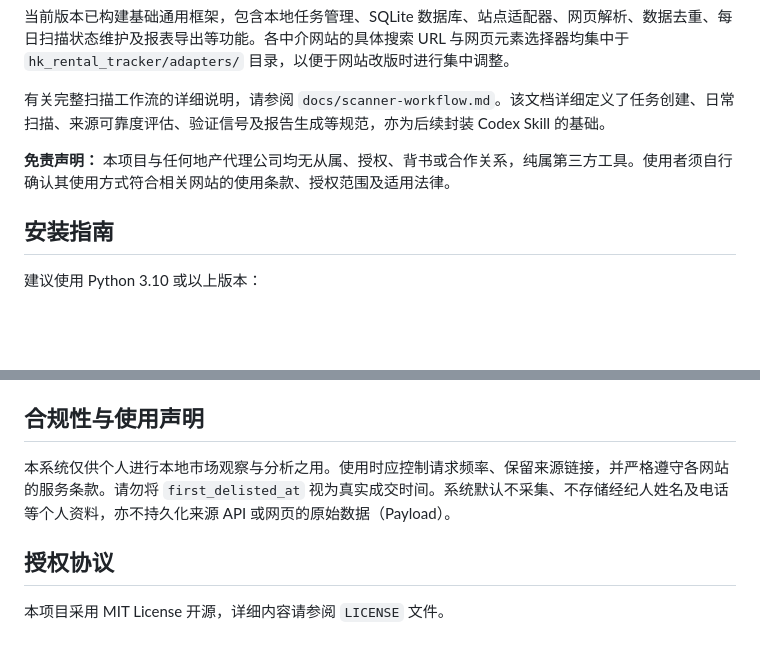
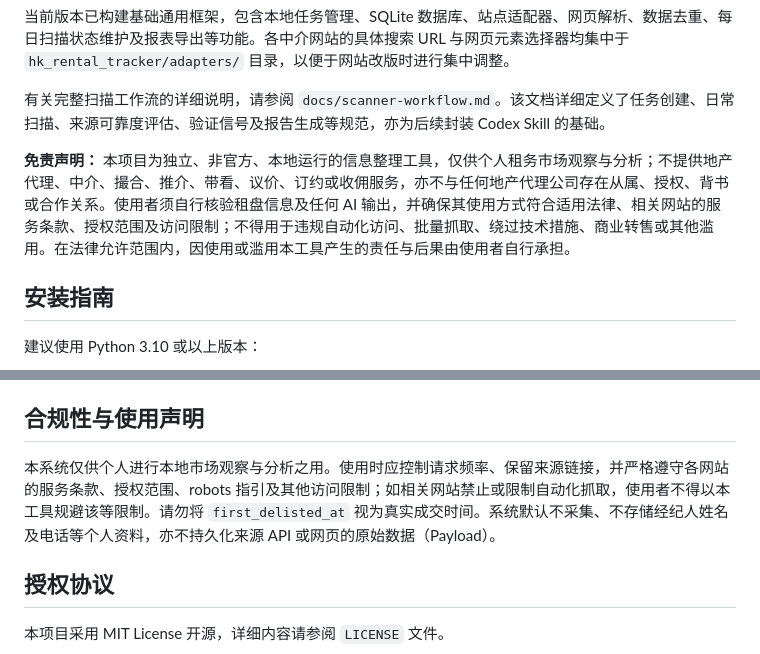
Before and after one commit to pseudoxx/hk-rental-tracker, a Markdown page: README.zh-CN.md, 2 parts joined by grey strips. GitHub-like rendering; blank space fills up the shorter version.

```diff
--- a/README.zh-CN.md
+++ b/README.zh-CN.md
@@ -8,7 +8,7 @@
 
 有关完整扫描工作流的详细说明，请参阅 `docs/scanner-workflow.md`。该文档详细定义了任务创建、日常扫描、来源可靠度评估、验证信号及报告生成等规范，亦为后续封装 Codex Skill 的基础。
 
-**免责声明：** 本项目与任何地产代理公司均无从属、授权、背书或合作关系，纯属第三方工具。使用者须自行确认其使用方式符合相关网站的使用条款、授权范围及适用法律。
+**免责声明：** 本项目为独立、非官方、本地运行的信息整理工具，仅供个人租务市场观察与分析；不提供地产代理、中介、撮合、推介、带看、议价、订约或收佣服务，亦不与任何地产代理公司存在从属、授权、背书或合作关系。使用者须自行核验租盘信息及任何 AI 输出，并确保其使用方式符合适用法律、相关网站的服务条款、授权范围及访问限制；不得用于违规自动化访问、批量抓取、绕过技术措施、商业转售或其他滥用。在法律允许范围内，因使用或滥用本工具产生的责任与后果由使用者自行承担。
 
 ## 安装指南
 
@@ -230,7 +230,7 @@ python -m pytest
 
 ## 合规性与使用声明
 
-本系统仅供个人进行本地市场观察与分析之用。使用时应控制请求频率、保留来源链接，并严格遵守各网站的服务条款。请勿将 `first_delisted_at` 视为真实成交时间。系统默认不采集、不存储经纪人姓名及电话等个人资料，亦不持久化来源 API 或网页的原始数据（Payload）。
+本系统仅供个人进行本地市场观察与分析之用。使用时应控制请求频率、保留来源链接，并严格遵守各网站的服务条款、授权范围、robots 指引及其他访问限制；如相关网站禁止或限制自动化抓取，使用者不得以本工具规避该等限制。请勿将 `first_delisted_at` 视为真实成交时间。系统默认不采集、不存储经纪人姓名及电话等个人资料，亦不持久化来源 API 或网页的原始数据（Payload）。
 
 ## 授权协议
 
```
Also changed, not shown: README.md (+2 -2 lines), README.zh-HK.md (+2 -2 lines).
